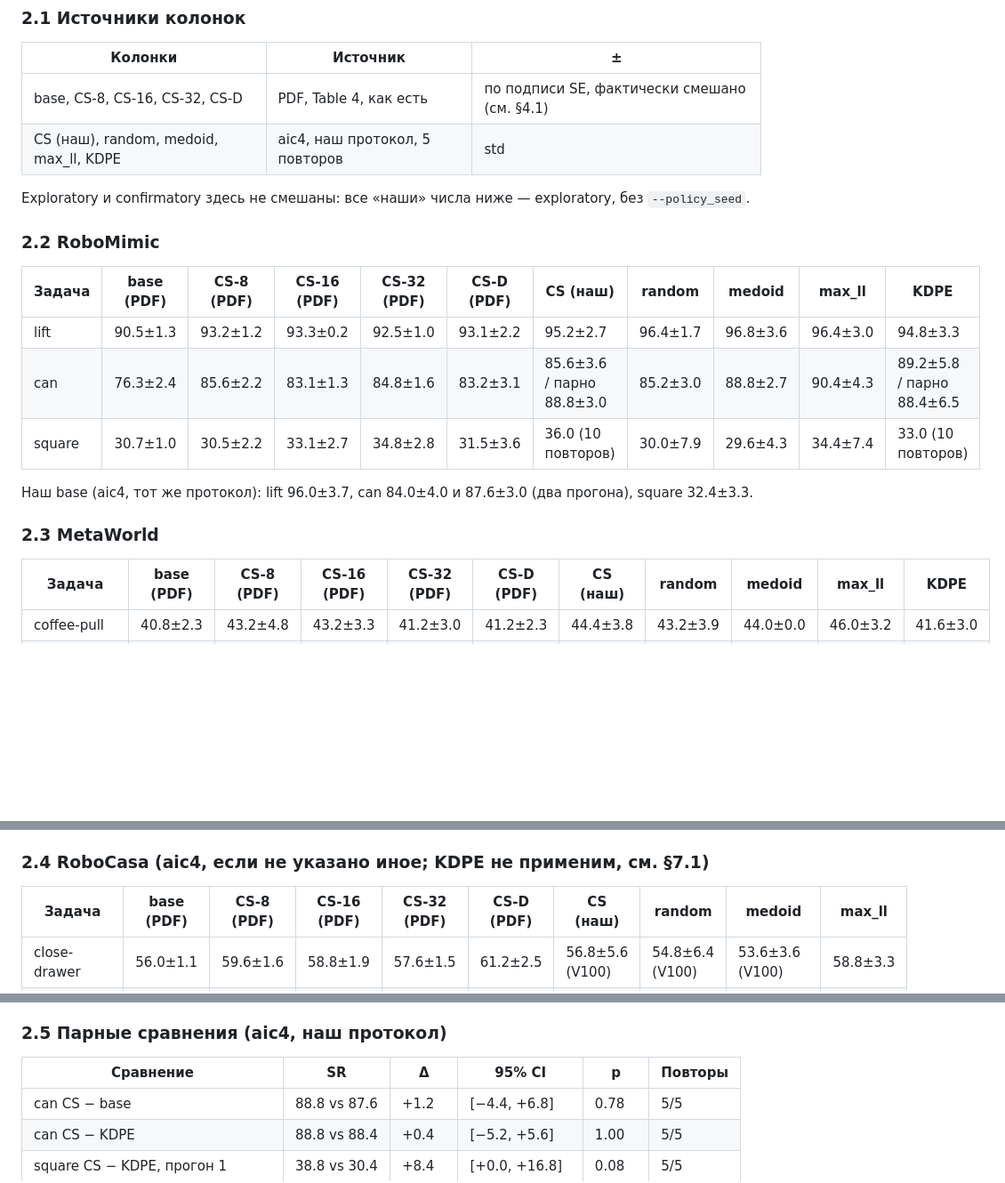
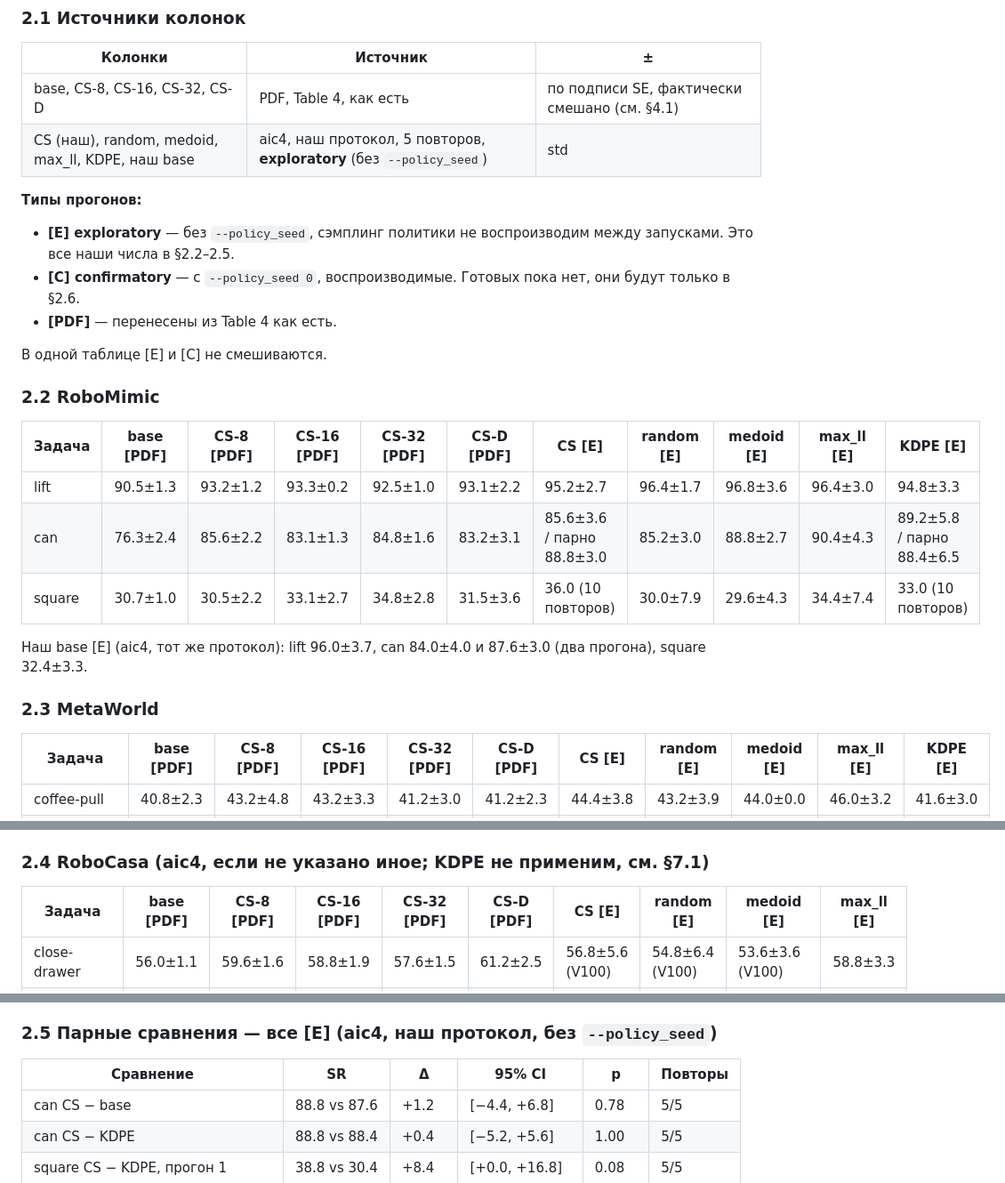
Before and after one commit to Mirageinvo/OAT_BLT_research, a Markdown page: oat/docs/AAMAS27_DUMP.md, 3 parts joined by grey strips. Shown at 89% size. GitHub-like rendering; blank space fills up the shorter version.

Commit message:
docs(dump): label exploratory/confirmatory/PDF columns; add confirmatory section
Co-authored-by: Cursor <cursoragent@cursor.com>

```diff
--- a/oat/docs/AAMAS27_DUMP.md
+++ b/oat/docs/AAMAS27_DUMP.md
@@ -50,23 +50,28 @@
 | Колонки | Источник | ± |
 |---|---|---|
 | base, CS-8, CS-16, CS-32, CS-D | PDF, Table 4, как есть | по подписи SE, фактически смешано (см. §4.1) |
-| CS (наш), random, medoid, max_ll, KDPE | aic4, наш протокол, 5 повторов | std |
+| CS (наш), random, medoid, max_ll, KDPE, наш base | aic4, наш протокол, 5 повторов, **exploratory** (без `--policy_seed`) | std |
 
-Exploratory и confirmatory здесь не смешаны: все «наши» числа ниже — exploratory, без `--policy_seed`.
+**Типы прогонов:**
+- **[E] exploratory** — без `--policy_seed`, сэмплинг политики не воспроизводим между запусками. Это все наши числа в §2.2–2.5.
+- **[C] confirmatory** — с `--policy_seed 0`, воспроизводимые. Готовых пока нет, они будут только в §2.6.
+- **[PDF]** — перенесены из Table 4 как есть.
+
+В одной таблице [E] и [C] не смешиваются.
 
 ### 2.2 RoboMimic
 
-| Задача | base (PDF) | CS-8 (PDF) | CS-16 (PDF) | CS-32 (PDF) | CS-D (PDF) | CS (наш) | random | medoid | max_ll | KDPE |
+| Задача | base [PDF] | CS-8 [PDF] | CS-16 [PDF] | CS-32 [PDF] | CS-D [PDF] | CS [E] | random [E] | medoid [E] | max_ll [E] | KDPE [E] |
 |---|---|---|---|---|---|---|---|---|---|---|
 | lift | 90.5±1.3 | 93.2±1.2 | 93.3±0.2 | 92.5±1.0 | 93.1±2.2 | 95.2±2.7 | 96.4±1.7 | 96.8±3.6 | 96.4±3.0 | 94.8±3.3 |
 | can | 76.3±2.4 | 85.6±2.2 | 83.1±1.3 | 84.8±1.6 | 83.2±3.1 | 85.6±3.6 / парно 88.8±3.0 | 85.2±3.0 | 88.8±2.7 | 90.4±4.3 | 89.2±5.8 / парно 88.4±6.5 |
 | square | 30.7±1.0 | 30.5±2.2 | 33.1±2.7 | 34.8±2.8 | 31.5±3.6 | 36.0 (10 повторов) | 30.0±7.9 | 29.6±4.3 | 34.4±7.4 | 33.0 (10 повторов) |
 
-Наш base (aic4, тот же протокол): lift 96.0±3.7, can 84.0±4.0 и 87.6±3.0 (два прогона), square 32.4±3.3.
+Наш base [E] (aic4, тот же протокол): lift 96.0±3.7, can 84.0±4.0 и 87.6±3.0 (два прогона), square 32.4±3.3.
 
 ### 2.3 MetaWorld
 
-| Задача | base (PDF) | CS-8 (PDF) | CS-16 (PDF) | CS-32 (PDF) | CS-D (PDF) | CS (наш) | random | medoid | max_ll | KDPE |
+| Задача | base [PDF] | CS-8 [PDF] | CS-16 [PDF] | CS-32 [PDF] | CS-D [PDF] | CS [E] | random [E] | medoid [E] | max_ll [E] | KDPE [E] |
 |---|---|---|---|---|---|---|---|---|---|---|
 | coffee-pull | 40.8±2.3 | 43.2±4.8 | 43.2±3.3 | 41.2±3.0 | 41.2±2.3 | 44.4±3.8 | 43.2±3.9 | 44.0±0.0 | 46.0±3.2 | 41.6±3.0 |
 | stick-pull | 15.6±6.2 | 25.6±2.6 | 28.4±3.8 | 29.6±4.8 | 26.8±5.2 | 26.8±4.1 / парно 28.8±6.4 | 16.4±2.2 | 18.8±2.7 | 14.8±7.4 | 18.0±4.2 |
@@ -77,7 +82,7 @@ Exploratory и confirmatory здесь не смешаны: все «наши»
 
 ### 2.4 RoboCasa (aic4, если не указано иное; KDPE не применим, см. §7.1)
 
-| Задача | base (PDF) | CS-8 (PDF) | CS-16 (PDF) | CS-32 (PDF) | CS-D (PDF) | CS (наш) | random | medoid | max_ll |
+| Задача | base [PDF] | CS-8 [PDF] | CS-16 [PDF] | CS-32 [PDF] | CS-D [PDF] | CS [E] | random [E] | medoid [E] | max_ll [E] |
 |---|---|---|---|---|---|---|---|---|---|
 | close-drawer | 56.0±1.1 | 59.6±1.6 | 58.8±1.9 | 57.6±1.5 | 61.2±2.5 | 56.8±5.6 (V100) | 54.8±6.4 (V100) | 53.6±3.6 (V100) | 58.8±3.3 |
 | coffee-button | 44.0±3.0 | 55.6±2.7 | 53.6±3.2 | 51.6±1.9 | 56.8±1.4 | 50.0±4.2 | 52.4±5.4 | 51.2±4.1 | 50.0±4.2 |
@@ -89,7 +94,7 @@ Exploratory и confirmatory здесь не смешаны: все «наши»
 - close-drawer на V100 совпадает с PDF, поэтому его vote/random/medoid оставлены (их пометка «V100» в таблице).
 - На RoboCasa наш CS ниже CS-8 из PDF на 3–6 п.п., и random/medoid с ним наравне. На кухонных задачах селекторы в нашем пайплайне **не разделимы**.
 
-### 2.5 Парные сравнения (aic4, наш протокол)
+### 2.5 Парные сравнения — все [E] (aic4, наш протокол, без `--policy_seed`)
 
 | Сравнение | SR | Δ | 95% CI | p | Повторы |
 |---|---|---|---|---|---|
```
Also changed, not shown: other parts of oat/docs/AAMAS27_DUMP.md (+15 -2 lines).
